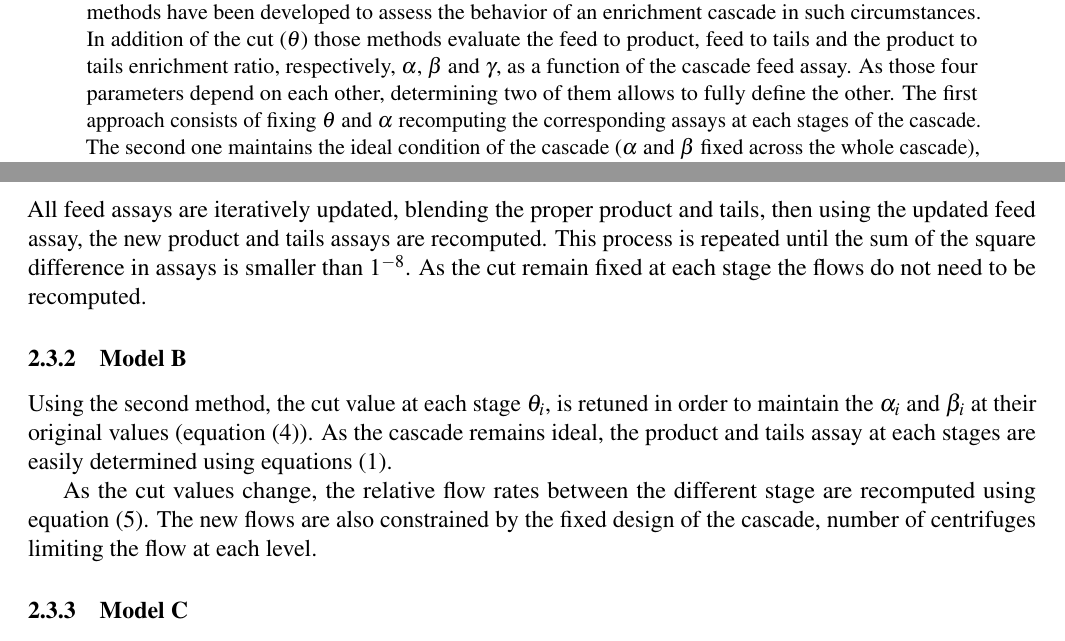
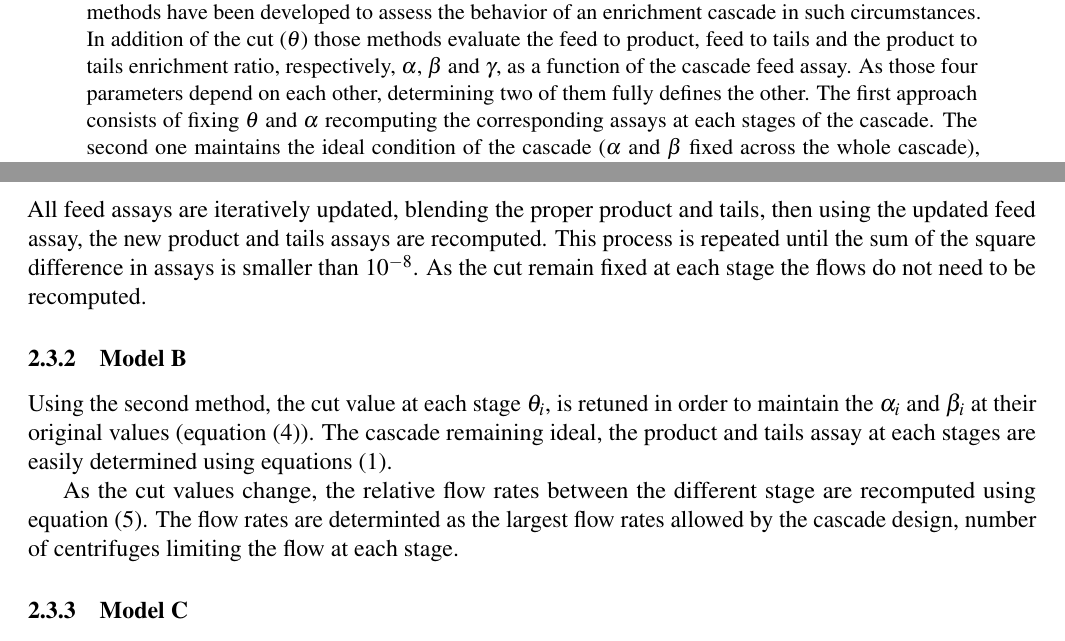
Before and after one commit to stompsjo/ANS.BaM.paper, a LaTeX paper (paper.tex, which reads abstract.tex, theory.tex): two parts of pages 1 and 4 of 10, joined at a grey line, cut so that both start at the same text. Compiled offline with pdfLaTeX.

Commit message:
additional fix

```diff
--- a/abstract.tex
+++ b/abstract.tex
@@ -15,7 +15,7 @@ the behavior of an enrichment cascade in such circumstances. In addition of the
 cut ($\theta$) those methods evaluate the feed to product, feed to tails and the
 product to tails enrichment ratio, respectively, $\alpha$, $\beta$ and $\gamma$,
 as a function of the cascade feed assay. As those four parameters depend on each
-other, determining two of them allows to fully define the other.  The first
-approach consists of fixing $\theta$ and $\alpha$ recomputing the corresponding
-assays at each stages of the cascade. The second one maintains the ideal
-condition of the cascade ($\alpha$ and $\beta$ fixed across the whole cascade),
+other, determining two of them fully defines the other.  The first approach
+consists of fixing $\theta$ and $\alpha$ recomputing the corresponding assays at
+each stages of the cascade. The second one maintains the ideal condition of the
+cascade ($\alpha$ and $\beta$ fixed across the whole cascade), modifying
--- a/theory.tex
+++ b/theory.tex
@@ -180,7 +180,7 @@ blended in order to determine the correct stage feed assay. All feed assays are
 iteratively updated, blending the proper product and tails, then using the
 updated feed assay, the new product and tails assays are recomputed. This
 process is repeated until the sum of the square difference in assays is smaller
-than $1^{-8}$.  As the cut remain fixed at each stage the flows do not need to
+than $10^{-8}$.  As the cut remain fixed at each stage the flows do not need to
 be recomputed.
 
 
@@ -188,13 +188,13 @@ be recomputed.
 
 Using the second method, the cut value at each stage $\theta_i$, is retuned in
 order to maintain the $\alpha_i$ and $\beta_i$ at their original values
-(equation \eqref{eq:theta}). As the cascade remains ideal, the product and tails
+(equation \eqref{eq:theta}). The cascade remaining ideal, the product and tails
 assay at each stages are easily determined using equations \eqref{eq:alphabeta}.
 
 As the cut values change, the relative flow rates between the different stage
-are recomputed using equation \eqref{eq:flow}. The new flows are also
-constrained by the fixed design of the cascade, number of centrifuges limiting
-the flow at each level.
+are recomputed using equation \eqref{eq:flow}. The flow rates are determinted as
+the largest flow rates allowed by the cascade design, number of centrifuges
+limiting the flow at each stage.
 
 
 \subsubsection{Model C}
```
Also changed, not shown: experiement.tex (+2 -2 lines), paper.pdf, abstract.tex (9 more changed lines), theory.tex (2 more changed lines).
